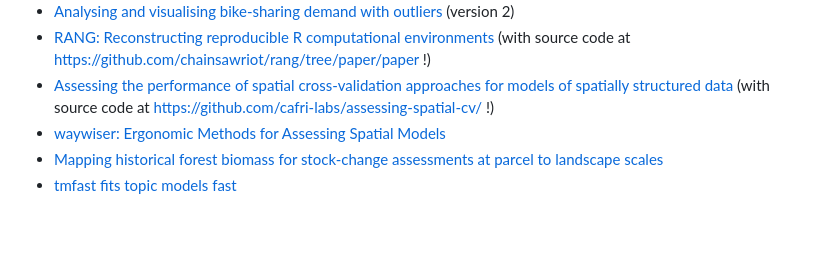
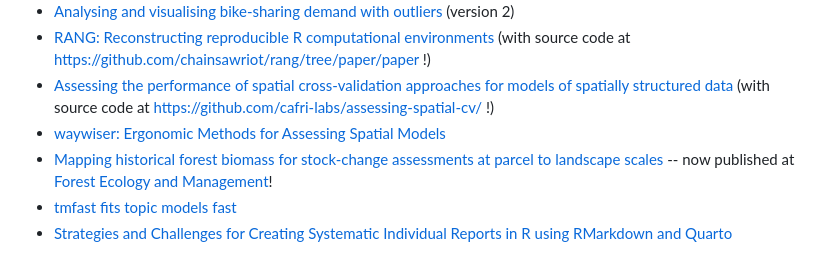
Before and after one commit to mikemahoney218/quarto-arxiv, a Markdown page: README.md, the part around the change. GitHub-like rendering; blank space fills up the shorter version.

```diff
--- a/README.md
+++ b/README.md
@@ -74,5 +74,6 @@ The following papers were rendered using this template:
 + [RANG: Reconstructing reproducible R computational environments](https://arxiv.org/abs/2303.04758) (with source code at https://github.com/chainsawriot/rang/tree/paper/paper !)
 + [Assessing the performance of spatial cross-validation approaches for models of spatially structured data](https://arxiv.org/abs/2303.07334) (with source code at https://github.com/cafri-labs/assessing-spatial-cv/ !)
 + [waywiser: Ergonomic Methods for Assessing Spatial Models](https://arxiv.org/abs/2303.11312)
-+ [Mapping historical forest biomass for stock-change assessments at parcel to landscape scales](https://arxiv.org/abs/2304.02632)
++ [Mapping historical forest biomass for stock-change assessments at parcel to landscape scales](https://arxiv.org/abs/2304.02632) -- now published at [Forest Ecology and Management](https://doi.org/10.1016/j.foreco.2023.121348)!
 + [tmfast fits topic models fast](https://arxiv.org/abs/2305.01535)
++ [Strategies and Challenges for Creating Systematic Individual Reports in R using RMarkdown and Quarto](https://doi.org/10.31235/osf.io/2jx9a)
```
